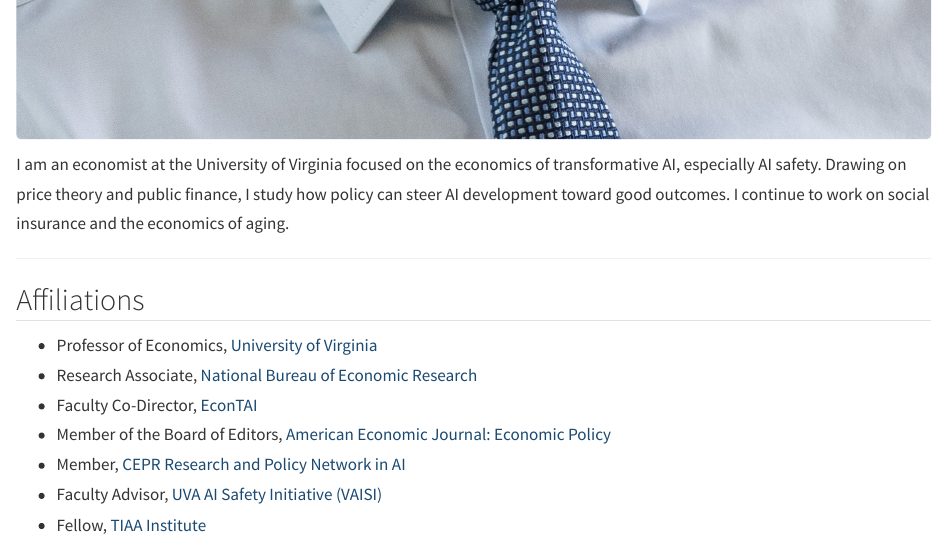
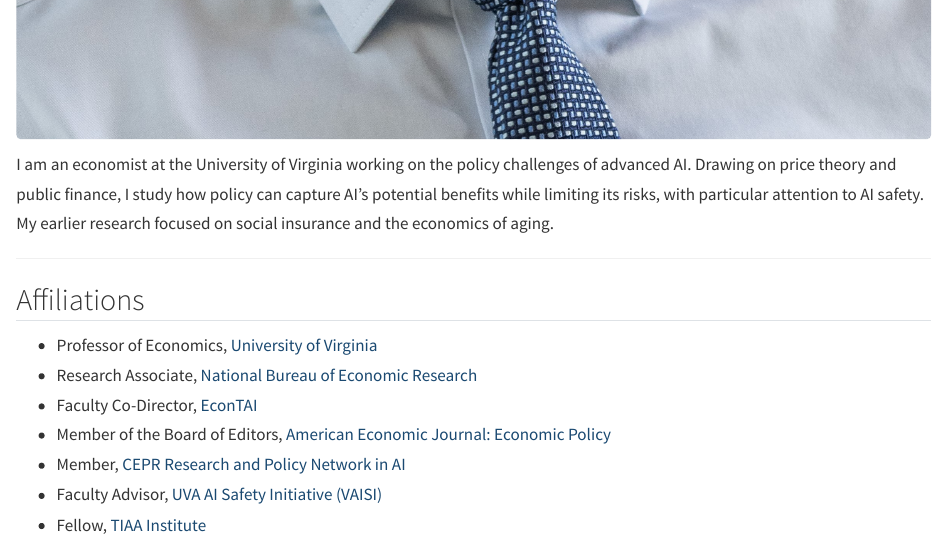
Before and after one commit to lml115/lml115.github.io, a Quarto document (index.qmd): the page in a window 1100 px wide, from 1080 px down. Rendered offline with R 4.5, knitr and Pandoc in place of Quarto, with nearby package versions.

Commit message:
Updated bio

```diff
--- a/index.qmd
+++ b/index.qmd
@@ -9,7 +9,7 @@ pagetitle: "Lee Lockwood — Professor of Economics, University of Virginia"
 ![](photo.jpg){width=100% style="border-radius:4px;" fig-alt="Lee M. Lockwood"}
 :::
 ::: {.g-col-12 .g-col-md-9}
-I am an economist at the University of Virginia focused on the economics of transformative AI, especially AI safety. Drawing on price theory and public finance, I study how policy can steer AI development toward good outcomes. I continue to work on social insurance and the economics of aging.
+I am an economist at the University of Virginia working on the policy challenges of advanced AI. Drawing on price theory and public finance, I study how policy can capture AI's potential benefits while limiting its risks, with particular attention to AI safety. My earlier research focused on social insurance and the economics of aging.
 <!-- **PhD, Economics, University of Chicago** -->
 :::
 :::
```
Also changed, not shown: .claude/settings.json (added).
